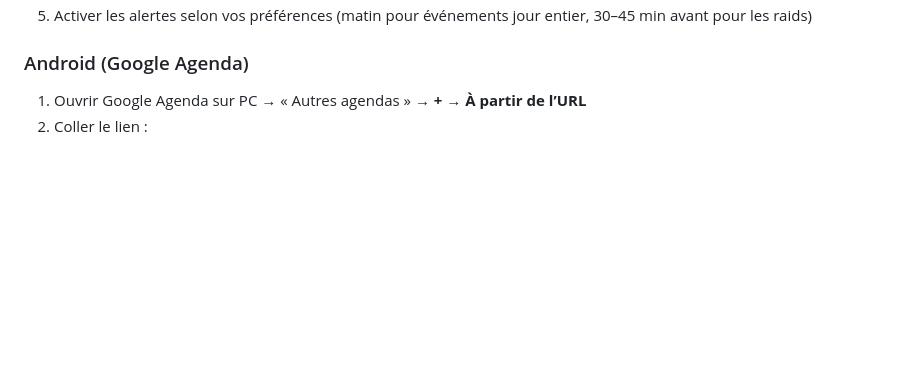
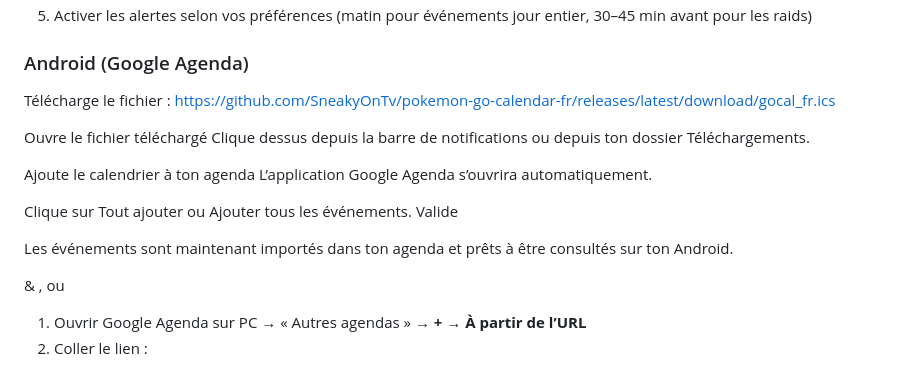
Before and after one commit to SneakyOnTv/pokemon-go-calendar-fr, a Markdown page: README.md, the part around the change. GitHub-like rendering; blank space fills up the shorter version.

```diff
--- a/README.md
+++ b/README.md
@@ -28,6 +28,23 @@ https://github.com/SneakyOnTv/pokemon-go-calendar-fr/releases/latest/download/go
 6. Activer les alertes selon vos préférences (matin pour événements jour entier, 30–45 min avant pour les raids)
 
 ### Android (Google Agenda)
+Télécharge le fichier :
+https://github.com/SneakyOnTv/pokemon-go-calendar-fr/releases/latest/download/gocal_fr.ics
+
+Ouvre le fichier téléchargé
+Clique dessus depuis la barre de notifications ou depuis ton dossier Téléchargements.
+
+Ajoute le calendrier à ton agenda
+L’application Google Agenda s’ouvrira automatiquement.
+
+Clique sur Tout ajouter ou Ajouter tous les événements.
+Valide
+
+Les événements sont maintenant importés dans ton agenda et prêts à être consultés sur ton Android.
+
+
+& , ou
+
 1. Ouvrir Google Agenda sur PC → « Autres agendas » → **+ → À partir de l’URL**
 2. Coller le lien :
 
```
